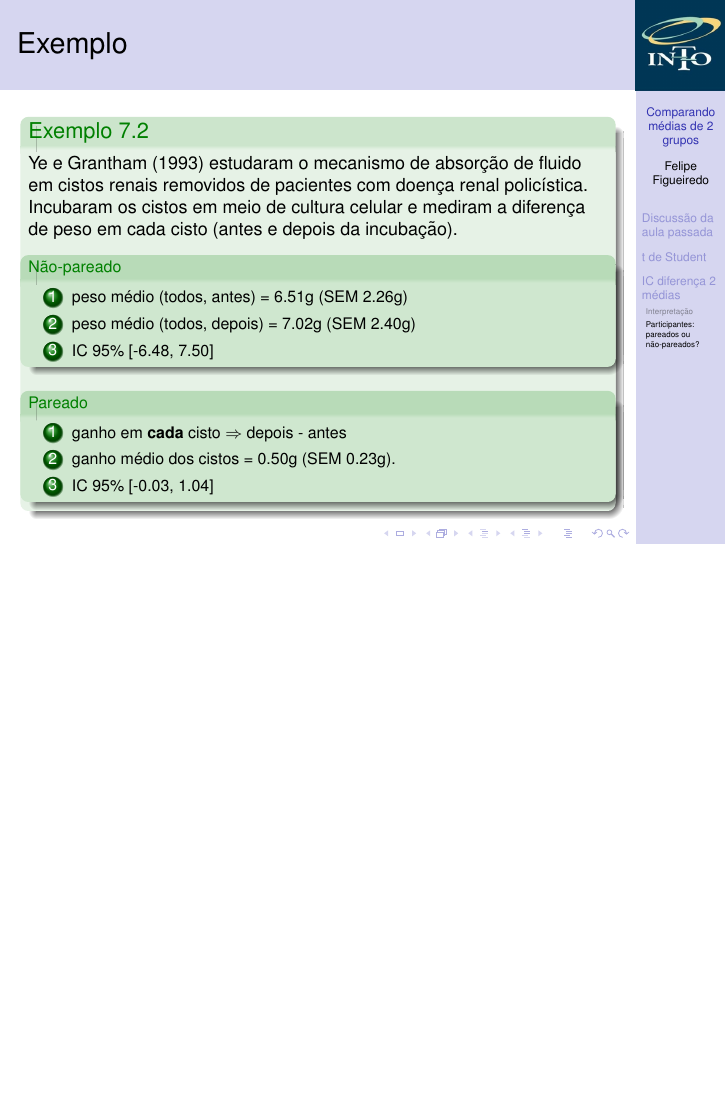
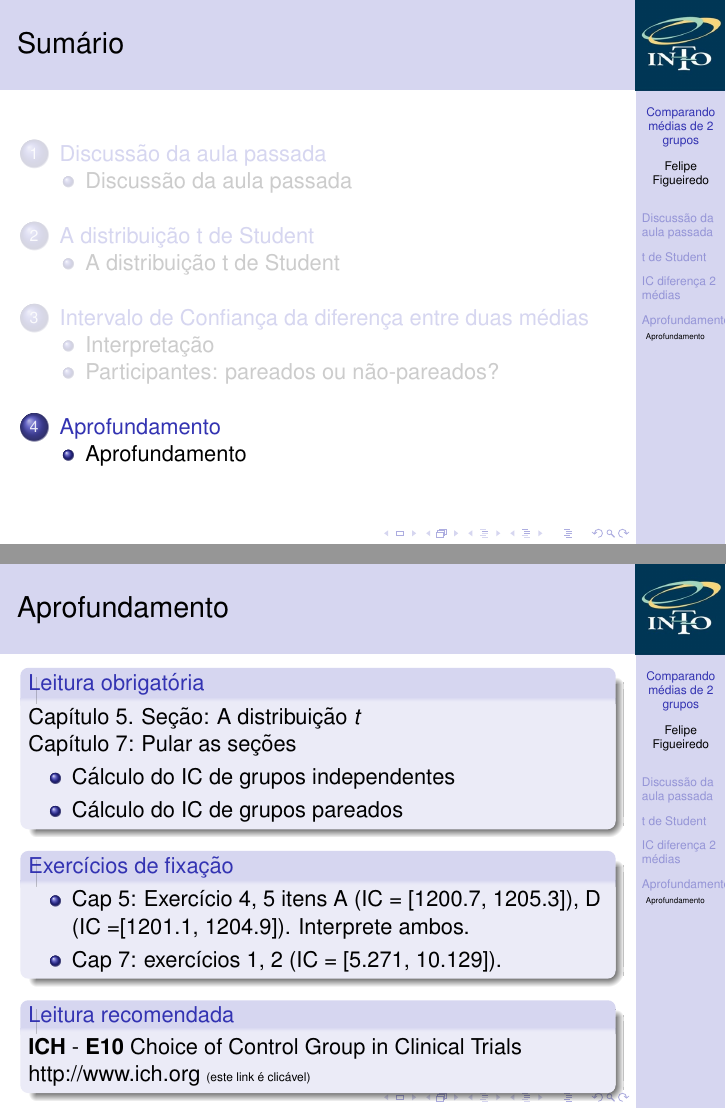
Before and after one commit to philsf/Bioestatistica, LaTeX slides (Aulas/BE-diferenca-IC-media-cap7.tex): page 31 of 31 before the commit and pages 32 and 33 of 33 after it, the two joined at a grey line, the shorter picture padded with empty space. Compiled offline with pdfLaTeX.

Commit message:
Aprofundamento

```diff
--- a/Aulas/BE-diferenca-IC-media-cap7.tex
+++ b/Aulas/BE-diferenca-IC-media-cap7.tex
@@ -442,4 +442,31 @@ Quando faz sentido parear indivíduos de dois grupos?
   \end{exampleblock}
 \end{frame}
 
+\section{Aprofundamento}
+
+\subsection{Aprofundamento}
+
+\begin{frame}{Aprofundamento}
+  \begin{block}{Leitura obrigatória}
+    Capítulo 5. Seção: A distribuição {\em t}
+
+    Capítulo 7: Pular as seções
+    \begin{itemize}
+    \item Cálculo do IC de grupos independentes
+    \item Cálculo do IC de grupos pareados
+    \end{itemize}
+  \end{block}
+  \begin{block}{Exercícios de fixação}
+    \begin{itemize}
+    \item Cap 5: Exercício 4, 5 itens A (IC = [1200.7, 1205.3]), D (IC =[1201.1, 1204.9]). Interprete ambos.
+    \item Cap 7: exercícios 1, 2 (IC = [5.271, 10.129]).
+    \end{itemize}
+  \end{block}
+  \begin{block}{Leitura recomendada}
+    {\bf ICH} - {\bf E10} Choice of Control Group in Clinical Trials
+
+    \href{http://www.ich.org/products/guidelines/efficacy/efficacy-single/article/choice-of-control-group-and-related-issues-in-clinical-trials.html}{http://www.ich.org} {\tiny (este link é clicável)}
+  \end{block}
+\end{frame}
+
 \end{document}
```
